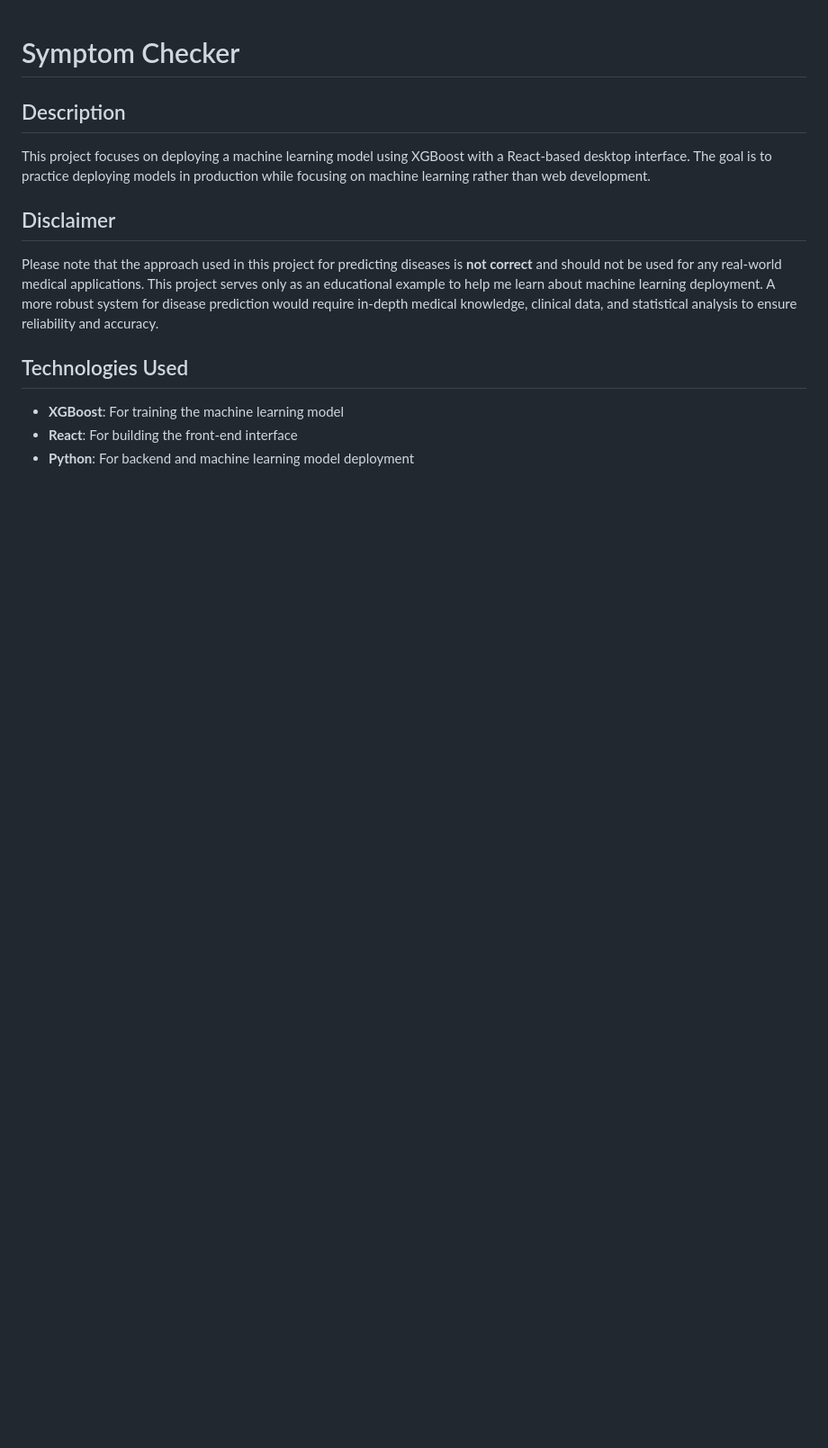
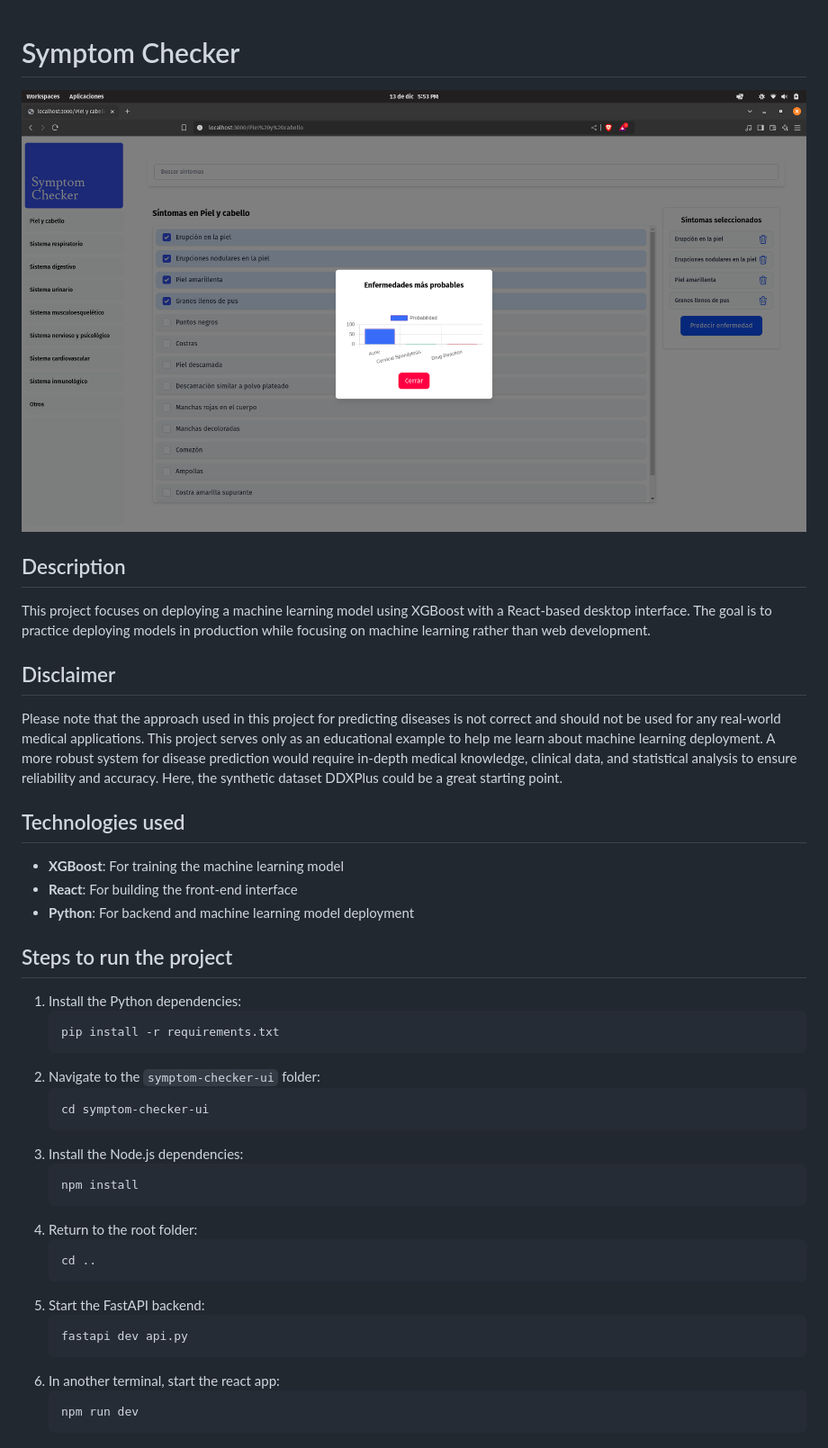
Before and after one commit to isaigm/symptom-checker, a Markdown page: README.md, the part around the change. Shown: that part at 90% size. Rendered like a GitHub page; pictures changed too: images/app.png (added); blank space fills up the shorter version.

````diff
--- a/README.md
+++ b/README.md
@@ -1,12 +1,40 @@
 # Symptom Checker
+
+![alt text](images/app.png)
 
 ## Description
 This project focuses on deploying a machine learning model using XGBoost with a React-based desktop interface. The goal is to practice deploying models in production while focusing on machine learning rather than web development.
 
 ## Disclaimer
-Please note that the approach used in this project for predicting diseases is **not correct** and should not be used for any real-world medical applications. This project serves only as an educational example to help me learn about machine learning deployment. A more robust system for disease prediction would require in-depth medical knowledge, clinical data, and statistical analysis to ensure reliability and accuracy.
+Please note that the approach used in this project for predicting diseases is not correct and should not be used for any real-world medical applications. This project serves only as an educational example to help me learn about machine learning deployment. A more robust system for disease prediction would require in-depth medical knowledge, clinical data, and statistical analysis to ensure reliability and accuracy. Here, the synthetic dataset DDXPlus could be a great starting point.
 
-## Technologies Used
+## Technologies used
 - **XGBoost**: For training the machine learning model
 - **React**: For building the front-end interface
 - **Python**: For backend and machine learning model deployment
+
+## Steps to run the project
+1. Install the Python dependencies:
+   ```bash
+   pip install -r requirements.txt
+   ```
+2. Navigate to the `symptom-checker-ui` folder:
+   ```bash
+   cd symptom-checker-ui
+   ```
+3. Install the Node.js dependencies:
+   ```bash
+   npm install
+   ```
+4. Return to the root folder:
+   ```bash
+   cd ..
+   ```
+5. Start the FastAPI backend:
+   ```bash
+   fastapi dev api.py
+   ```
+6. In another terminal, start the react app:
+   ```bash
+   npm run dev
+   ```
````
Also changed, not shown: 4 other files.
